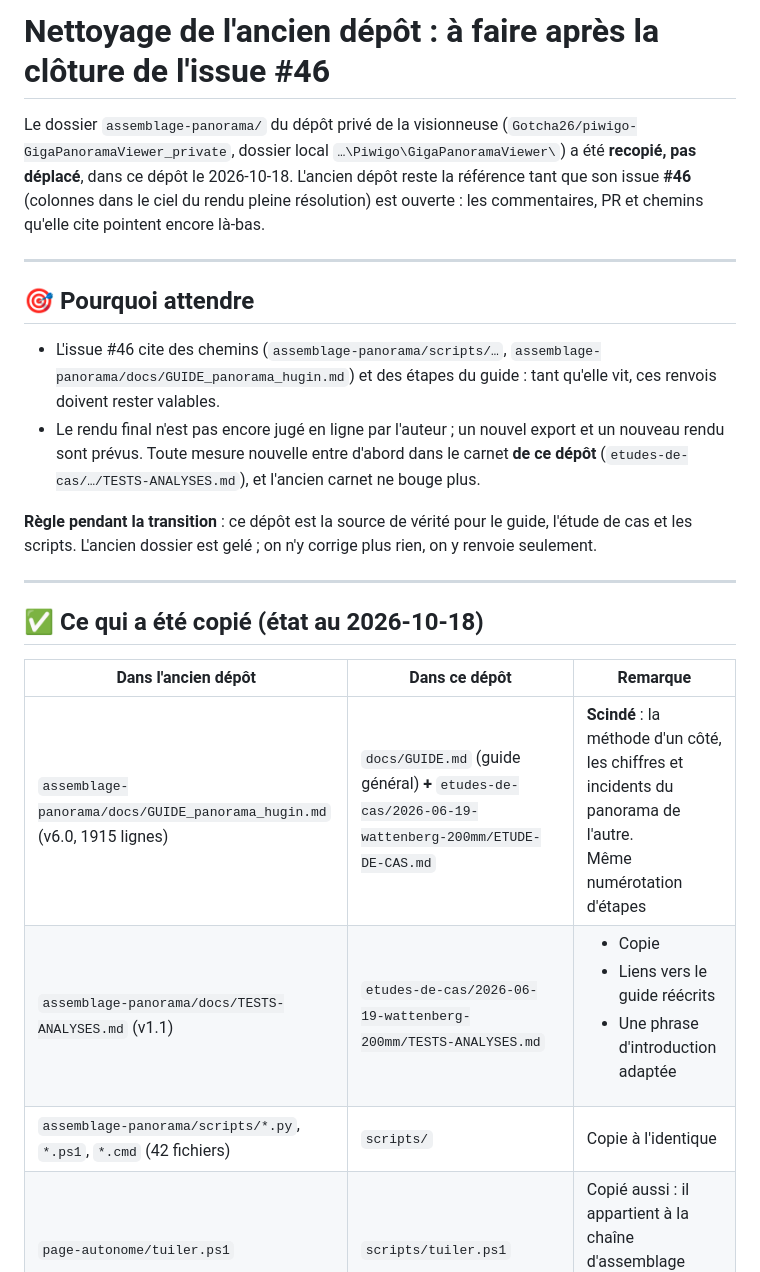
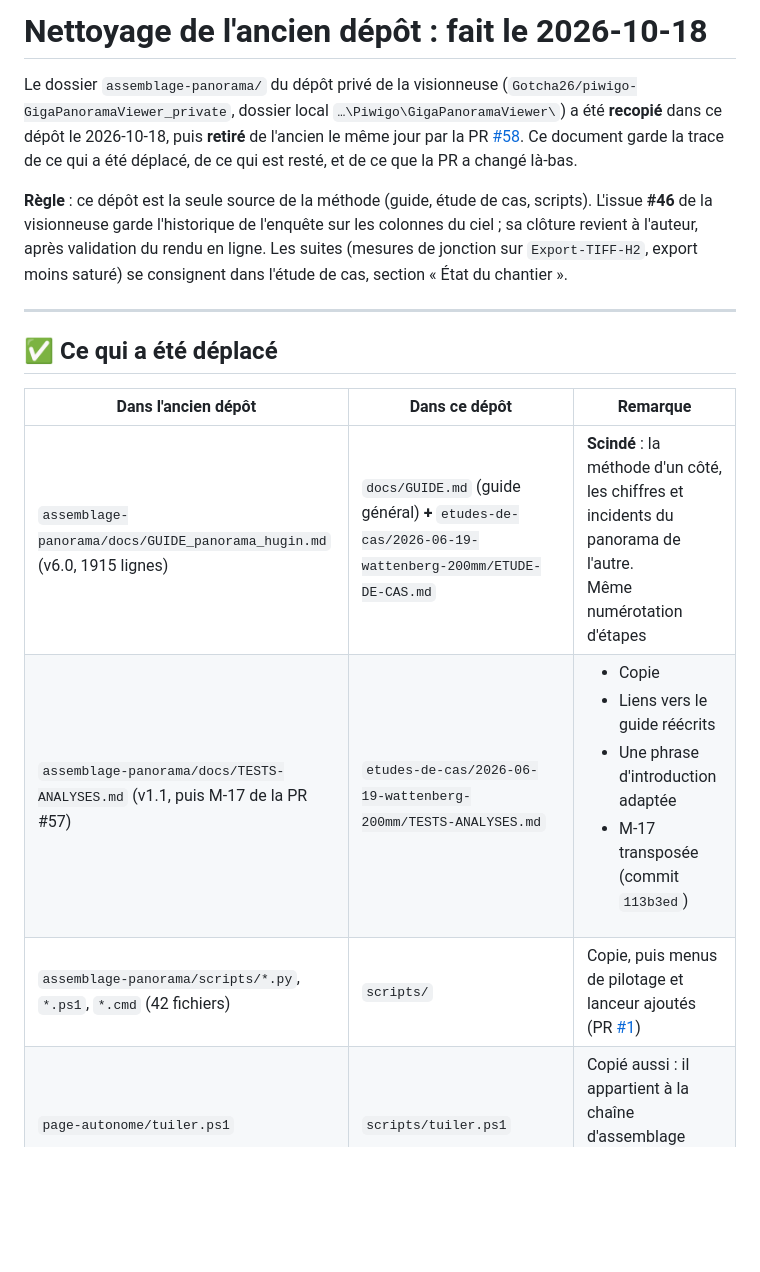
Before and after one commit to Gotcha26/giga-pano-hdr, a Markdown page: docs/NETTOYAGE-ancien-depot.md, the part around one of its changes. Rendered like a GitHub page; blank space fills up the shorter version.

```diff
--- a/docs/NETTOYAGE-ancien-depot.md
+++ b/docs/NETTOYAGE-ancien-depot.md
@@ -1,25 +1,18 @@
-# Nettoyage de l'ancien dépôt : à faire après la clôture de l'issue #46
+# Nettoyage de l'ancien dépôt : fait le 2026-10-18
 
-Le dossier `assemblage-panorama/` du dépôt privé de la visionneuse (`Gotcha26/piwigo-GigaPanoramaViewer_private`, dossier local `…\Piwigo\GigaPanoramaViewer\`) a été **recopié, pas déplacé**, dans ce dépôt le 2026-10-18. L'ancien dépôt reste la référence tant que son issue **#46** (colonnes dans le ciel du rendu pleine résolution) est ouverte : les commentaires, PR et chemins qu'elle cite pointent encore là-bas.
+Le dossier `assemblage-panorama/` du dépôt privé de la visionneuse (`Gotcha26/piwigo-GigaPanoramaViewer_private`, dossier local `…\Piwigo\GigaPanoramaViewer\`) a été **recopié** dans ce dépôt le 2026-10-18, puis **retiré** de l'ancien le même jour par la PR [#58](https://github.com/Gotcha26/piwigo-GigaPanoramaViewer_private/pull/58). Ce document garde la trace de ce qui a été déplacé, de ce qui est resté, et de ce que la PR a changé là-bas.
+
+**Règle** : ce dépôt est la seule source de la méthode (guide, étude de cas, scripts). L'issue **#46** de la visionneuse garde l'historique de l'enquête sur les colonnes du ciel ; sa clôture revient à l'auteur, après validation du rendu en ligne. Les suites (mesures de jonction sur `Export-TIFF-H2`, export moins saturé) se consignent dans l'étude de cas, section « État du chantier ».
 
 ---
 
-## 🎯 Pourquoi attendre
-
-- L'issue #46 cite des chemins (`assemblage-panorama/scripts/…`, `assemblage-panorama/docs/GUIDE_panorama_hugin.md`) et des étapes du guide : tant qu'elle vit, ces renvois doivent rester valables.
-- Le rendu final n'est pas encore jugé en ligne par l'auteur ; un nouvel export et un nouveau rendu sont prévus. Toute mesure nouvelle entre d'abord dans le carnet **de ce dépôt** (`etudes-de-cas/…/TESTS-ANALYSES.md`), et l'ancien carnet ne bouge plus.
-
-**Règle pendant la transition** : ce dépôt est la source de vérité pour le guide, l'étude de cas et les scripts. L'ancien dossier est gelé ; on n'y corrige plus rien, on y renvoie seulement.
-
----
-
-## ✅ Ce qui a été copié (état au 2026-10-18)
+## ✅ Ce qui a été déplacé
 
 | Dans l'ancien dépôt | Dans ce dépôt | Remarque |
 | --- | --- | --- |
 | `assemblage-panorama/docs/GUIDE_panorama_hugin.md` (v6.0, 1915 lignes) | `docs/GUIDE.md` (guide général) **+** `etudes-de-cas/2026-06-19-wattenberg-200mm/ETUDE-DE-CAS.md` | **Scindé** : la méthode d'un côté, les chiffres et incidents du panorama de l'autre.<br>Même numérotation d'étapes |
-| `assemblage-panorama/docs/TESTS-ANALYSES.md` (v1.1) | `etudes-de-cas/2026-06-19-wattenberg-200mm/TESTS-ANALYSES.md` | <ul><li>Copie</li><li>Liens vers le guide réécrits</li><li>Une phrase d'introduction adaptée</li></ul> |
-| `assemblage-panorama/scripts/*.py`, `*.ps1`, `*.cmd` (42 fichiers) | `scripts/` | Copie à l'identique |
+| `assemblage-panorama/docs/TESTS-ANALYSES.md` (v1.1, puis M-17 de la PR #57) | `etudes-de-cas/2026-06-19-wattenberg-200mm/TESTS-ANALYSES.md` | <ul><li>Copie</li><li>Liens vers le guide réécrits</li><li>Une phrase d'introduction adaptée</li><li>M-17 transposée (commit `113b3ed`)</li></ul> |
+| `assemblage-panorama/scripts/*.py`, `*.ps1`, `*.cmd` (42 fichiers) | `scripts/` | Copie, puis menus de pilotage et lanceur ajoutés (PR [#1](https://github.com/Gotcha26/giga-pano-hdr/pull/1)) |
 | `page-autonome/tuiler.ps1` | `scripts/tuiler.ps1` | Copié aussi : il appartient à la chaîne d'assemblage (**7A**), pas au banc d'essai |
 | `assemblage-panorama/scripts/INDEX.md` | `scripts/INDEX.md` | <ul><li>Réécrit : colonne « portée »</li><li>***tuiler.ps1*** ajouté</li><li>Liens vers le nouveau guide</li></ul> |
 | `assemblage-panorama/tests/*.py` | `tests/` | Copie<br>chemins de lancement et fixtures adaptés (`GUIDE.md`) |
```
Also changed, not shown: other parts of docs/NETTOYAGE-ancien-depot.md (+13 -13 lines).
